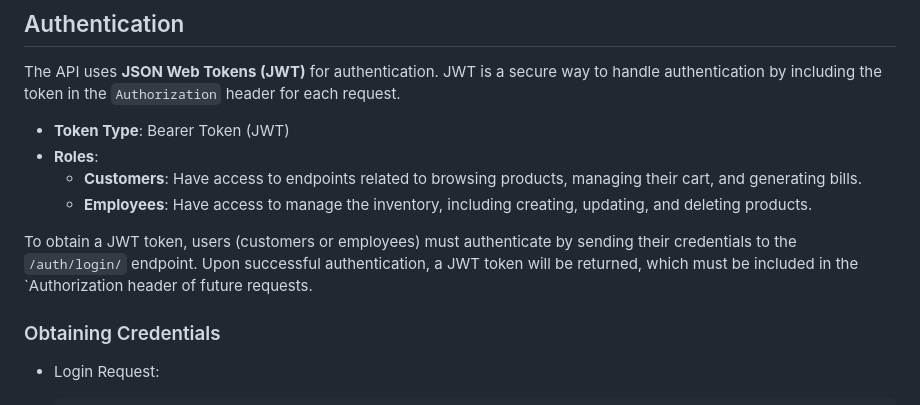
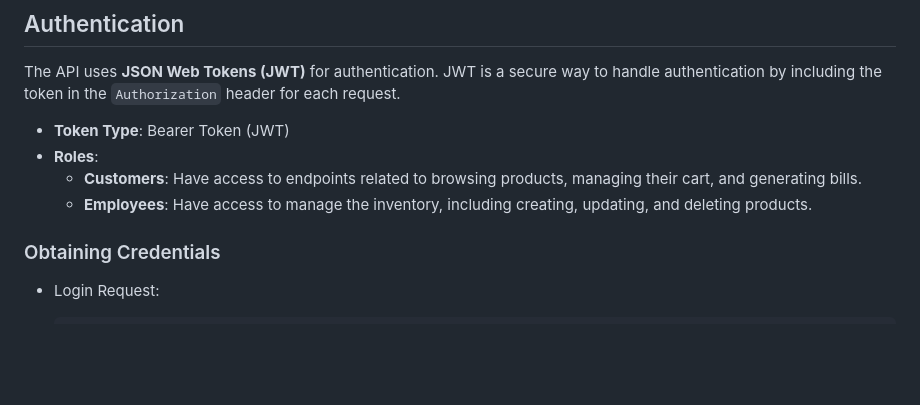
Before and after one commit to shivamgupta021/CheckoutMate, a Markdown page: readme.md, the part around the change. Drawn GitHub-style; blank space fills up the shorter version.

Commit message:
Update README.md
Signed-off-by: Shivam Gupta <shivam.gupta02210@gmail.com>

```diff
--- a/readme.md
+++ b/readme.md
@@ -79,10 +79,6 @@ token in the `Authorization` header for each request.
 - **Roles**:
     - **Customers**: Have access to endpoints related to browsing products, managing their cart, and generating bills.
     - **Employees**: Have access to manage the inventory, including creating, updating, and deleting products.
-
-To obtain a JWT token, users (customers or employees) must authenticate by sending their credentials to
-the `/auth/login/` endpoint. Upon successful authentication, a JWT token will be returned, which must be included in
-the `Authorization header of future requests.
 
 ### Obtaining Credentials
 
```
